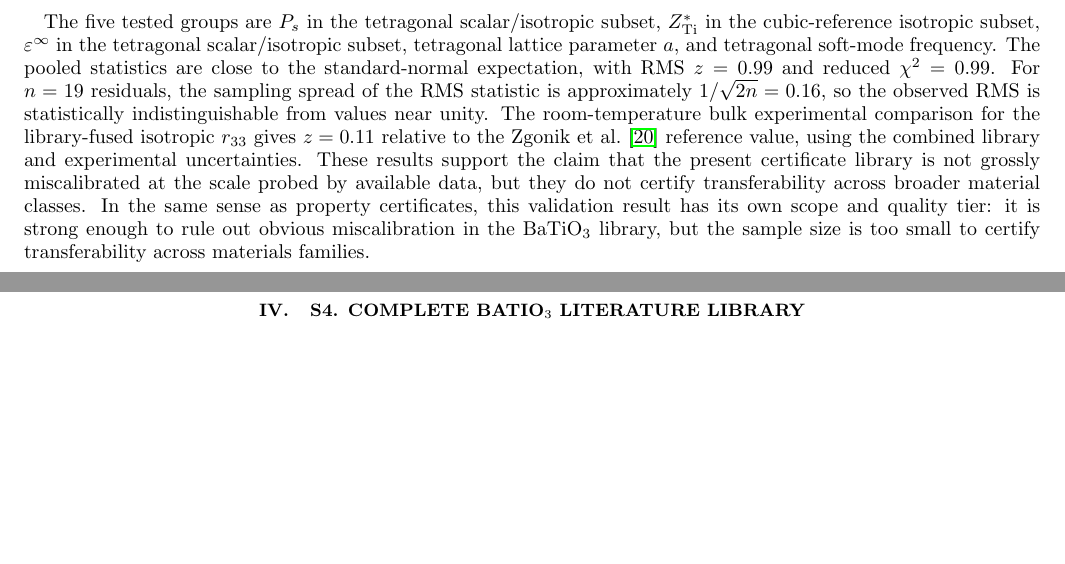
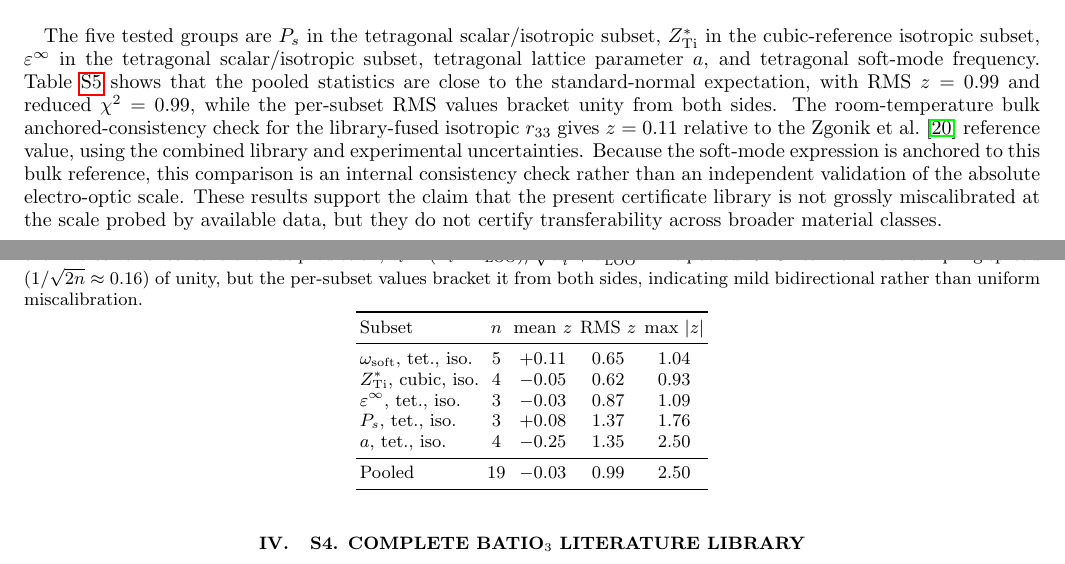
Before and after one commit to JulienAppleby-Millette/APEC, a LaTeX paper (manuscript/paper1_supplemental.tex): two parts of pages 9 and 10 of 13, joined at a grey line, cut so that both start at the same text, the shorter picture padded with empty space. Compiled offline with pdfLaTeX.

Commit message:
Tighten APEC calibration framing

```diff
--- a/manuscript/paper1_supplemental.tex
+++ b/manuscript/paper1_supplemental.tex
@@ -710,23 +710,46 @@ Coverage, $|z|<1.96$ & 95\% & 95\% \\
 \end{tabular}
 \end{center}
 
+\begin{table}
+\caption{Per-subset leave-one-out calibration of the BaTiO$_3$ input library.
+Each subset is a (property, phase, tensor-component) group containing at least
+three exchangeable computational entries. The $z$-scores are standardized
+residuals against the inverse-variance leave-one-out prediction,
+$z_i = (P_i - P_{\mathrm{LOO}})/\sqrt{\sigma_i^2 + \sigma_{\mathrm{LOO}}^2}$.
+The pooled RMS lies within one sampling spread ($1/\sqrt{2n}\approx0.16$) of
+unity, but the per-subset values bracket it from both sides, indicating mild
+bidirectional rather than uniform miscalibration.}
+\label{tab:loo_calibration}
+\begin{tabular}{lcccc}
+\toprule
+Subset & $n$ & mean $z$ & RMS $z$ & max $|z|$ \\
+\midrule
+$\omega_{\mathrm{soft}}$, tet., iso. & 5 & $+0.11$ & 0.65 & 1.04 \\
+$Z^*_{\mathrm{Ti}}$, cubic, iso.     & 4 & $-0.05$ & 0.62 & 0.93 \\
+$\varepsilon^\infty$, tet., iso.     & 3 & $-0.03$ & 0.87 & 1.09 \\
+$P_s$, tet., iso.                    & 3 & $+0.08$ & 1.37 & 1.76 \\
+$a$, tet., iso.                      & 4 & $-0.25$ & 1.35 & 2.50 \\
+\midrule
+Pooled                               & 19 & $-0.03$ & 0.99 & 2.50 \\
+\bottomrule
+\end{tabular}
+\end{table}
+
 The five tested groups are $P_s$ in the tetragonal scalar/isotropic subset,
 $Z^*_{\mathrm{Ti}}$ in the cubic-reference isotropic subset,
 $\varepsilon^\infty$ in the tetragonal scalar/isotropic subset, tetragonal
-lattice parameter $a$, and tetragonal soft-mode frequency. The pooled
-statistics are close to the standard-normal expectation, with RMS $z=0.99$
-and reduced $\chi^2=0.99$. For $n=19$ residuals, the sampling spread of the
-RMS statistic is approximately $1/\sqrt{2n}=0.16$, so the observed RMS is statistically
-indistinguishable from values near unity. The room-temperature bulk experimental comparison for the
-library-fused isotropic $r_{33}$ gives $z=0.11$ relative to the
+lattice parameter $a$, and tetragonal soft-mode frequency. Table~\ref{tab:loo_calibration}
+shows that the pooled statistics are close to the standard-normal expectation,
+with RMS $z=0.99$ and reduced $\chi^2=0.99$, while the per-subset RMS values
+bracket unity from both sides. The room-temperature bulk anchored-consistency
+check for the library-fused isotropic $r_{33}$ gives $z=0.11$ relative to the
 Zgonik et al.\ \cite{Zgonik1994} reference value, using the combined library and experimental
-uncertainties. These results support the claim that the present certificate
-library is not grossly miscalibrated at the scale probed by available data,
-but they do not certify transferability across broader material classes.
-In the same sense as property certificates, this validation result has its own
-scope and quality tier: it is strong enough to rule out obvious
-miscalibration in the BaTiO$_3$ library, but the sample size is too small to
-certify transferability across materials families.
+uncertainties. Because the soft-mode expression is anchored to this bulk
+reference, this comparison is an internal consistency check rather than an
+independent validation of the absolute electro-optic scale. These results
+support the claim that the present certificate library is not grossly
+miscalibrated at the scale probed by available data, but they do not certify
+transferability across broader material classes.
 
 
 %%%%%%%%%%%%%%%%%%%%%%%%%%%%%%%%%%%%%%%%%%%%%%%%%%%%%%%%%%%%%%%%%%%%%%%%%%%%%%%
```
Also changed, not shown: manuscript/paper1_main.tex (+25 -17 lines), README.md, figures/fig1_omega_convergence.pdf, figures/fig1_omega_convergence.png, 5 other files.
